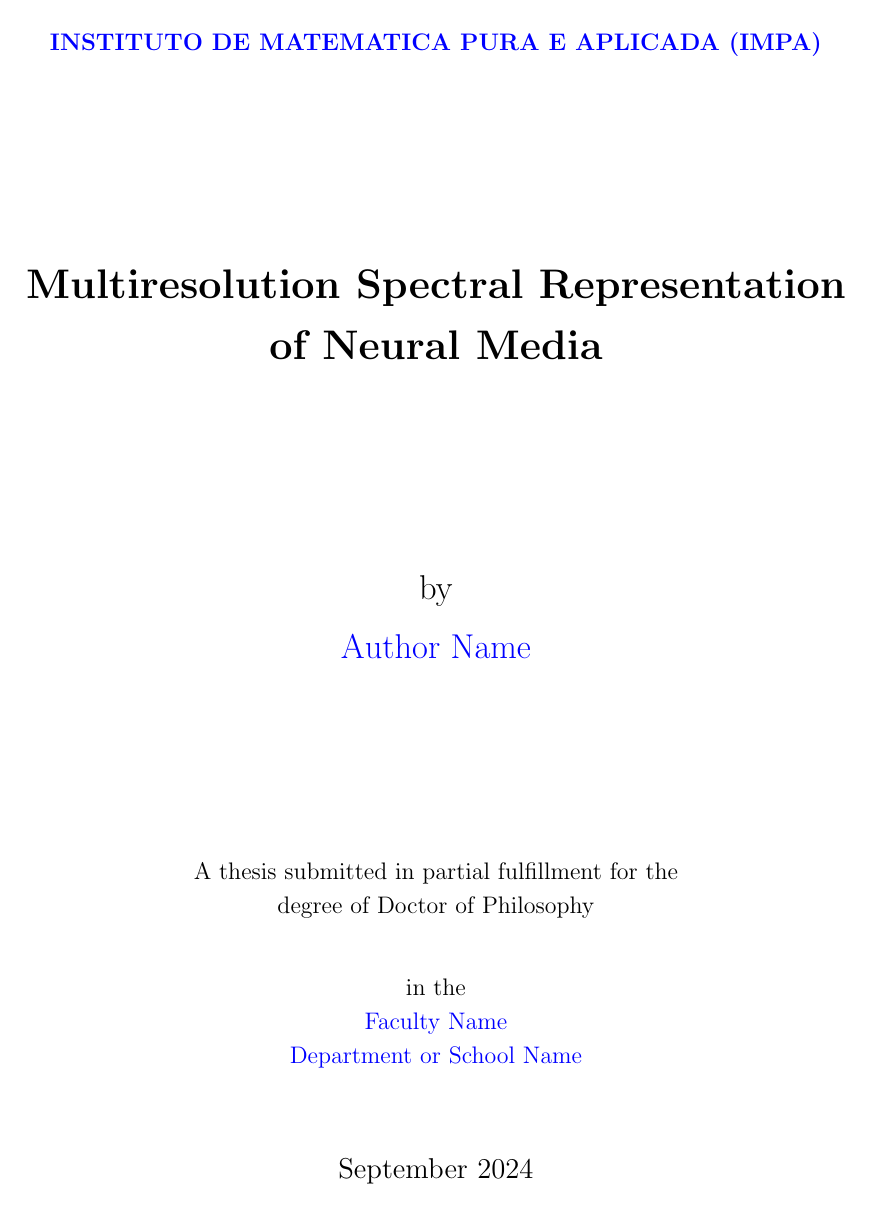
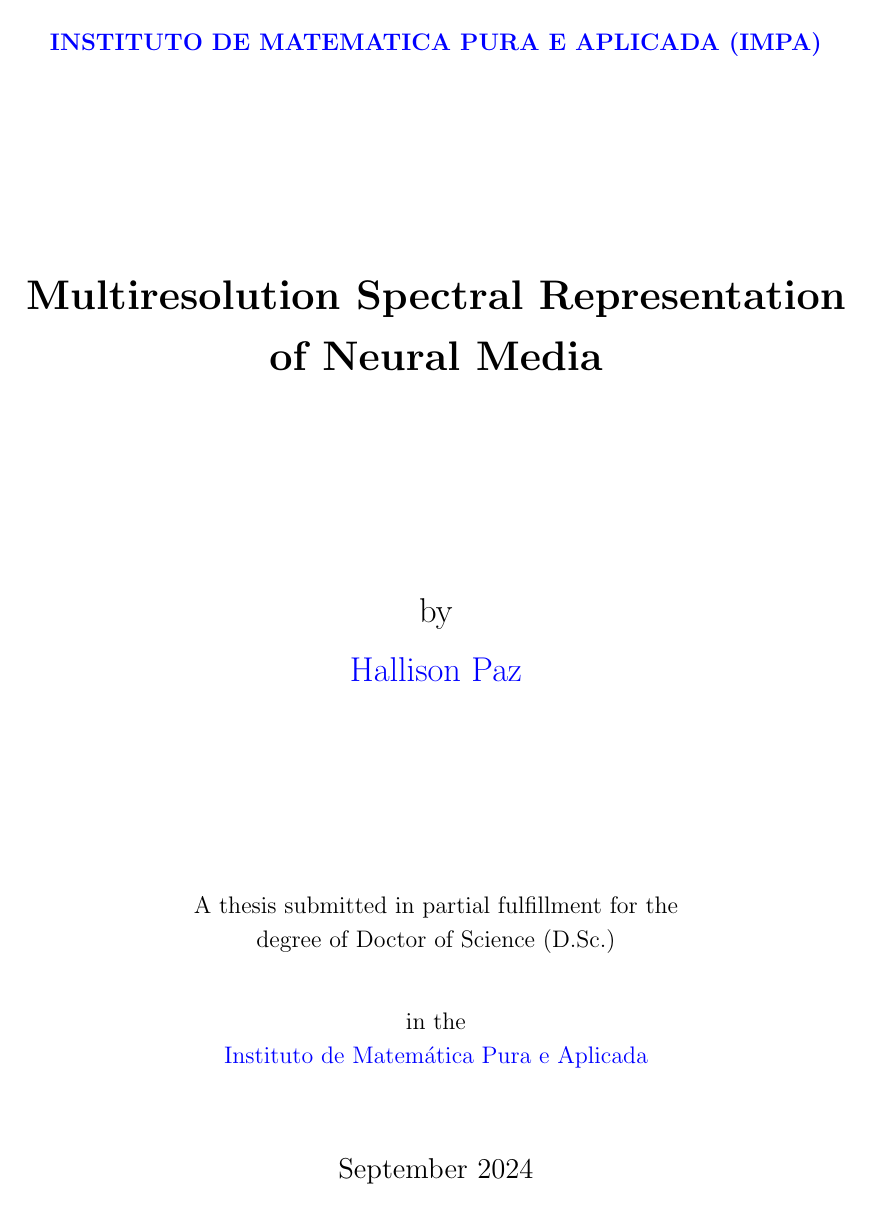
Before and after one commit to hallpaz/phd-thesis, a LaTeX thesis (thesis/thesis.tex, which reads thesis/Thesis.cls): page 1 of 93. Compiled offline with pdfLaTeX.

Commit message:
added author and school name

```diff
--- a/thesis/Thesis.cls
+++ b/thesis/Thesis.cls
@@ -168,12 +168,12 @@
 \GROUP       {\texorpdfstring{\href{Research Group Web Site URL Here (include http://)}
                 {RESEARCH GROUP NAME (IN BLOCK CAPITALS)}}
                 {RESEARCH GROUP NAME (IN BLOCK CAPITALS)}}
-\faculty     {\texorpdfstring{\href{Faculty Web Site URL Here (include http://)}
-                {Faculty Name}}
-                {Faculty Name}}
-\FACULTY     {\texorpdfstring{\href{Faculty Web Site URL Here (include http://)}
-                {FACULTY NAME (IN BLOCK CAPITALS)}}
-                {FACULTY NAME (IN BLOCK CAPITALS)}}
+\faculty     {\texorpdfstring{\href{Faculty Web Site URL Here (include https://impa.br)}
+                {Instituto de Matemática Pura e Aplicada}}
+                {IMPA}}
+\FACULTY     {\texorpdfstring{\href{Faculty Web Site URL Here (include https://impa.br)}
+                {INSTITUTO DE MATEMÁTICA PURA E APLICADA (IN BLOCK CAPITALS)}}
+                {IMPA (IN BLOCK CAPITALS)}}
 \addresses   {}
 \subject     {}
 \keywords    {}
@@ -202,12 +202,12 @@
       {\LARGE \authornames \par}
       \vfill
       {\large A thesis submitted in partial fulfillment for the \par}
-      {\large degree of Doctor of Philosophy \par}
+      {\large degree of Doctor of Science (D.Sc.) \par}
       \bigskip
       \bigskip
       {\large in the \par}
       {\large \facname \par}
-      {\large \deptname \par}
+      % {\large \deptname \par}
       \bigskip
       \bigskip
       \bigskip
--- a/thesis/thesis.tex
+++ b/thesis/thesis.tex
@@ -67,7 +67,7 @@
 % Set up the Title Page
 \title  {Multiresolution Spectral Representation of Neural Media}
 \authors  {\texorpdfstring
-            {\href{hallpaz@impa.br}{Author Name}}
+            {\href{hallpaz@impa.br}{Hallison Paz}}
             {Hallison Paz}
             }
 \addresses  {\groupname\\\deptname\\\univname}  % Do not change this here, instead these must be set in the "Thesis.cls" file, please look through it instead
```
